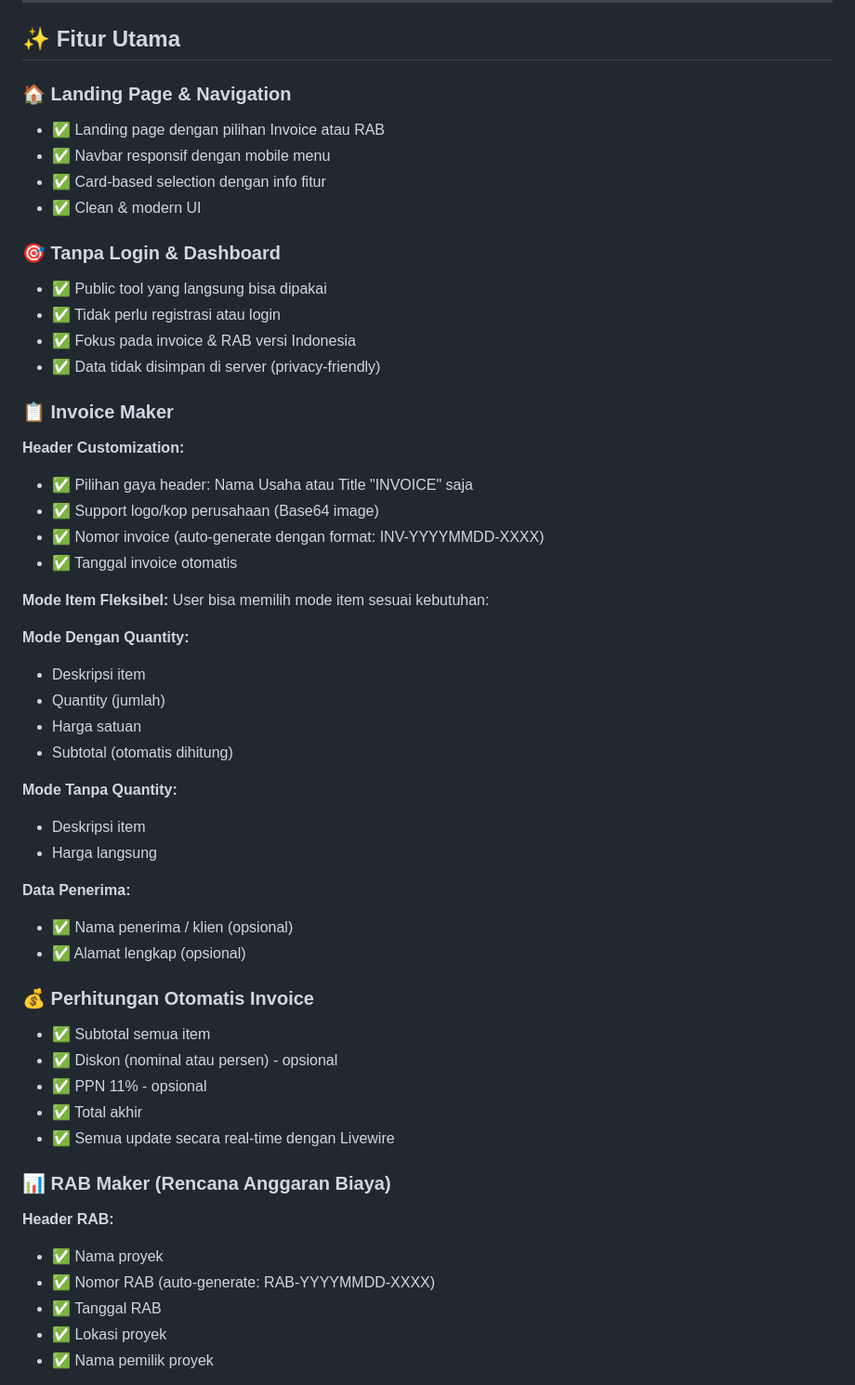
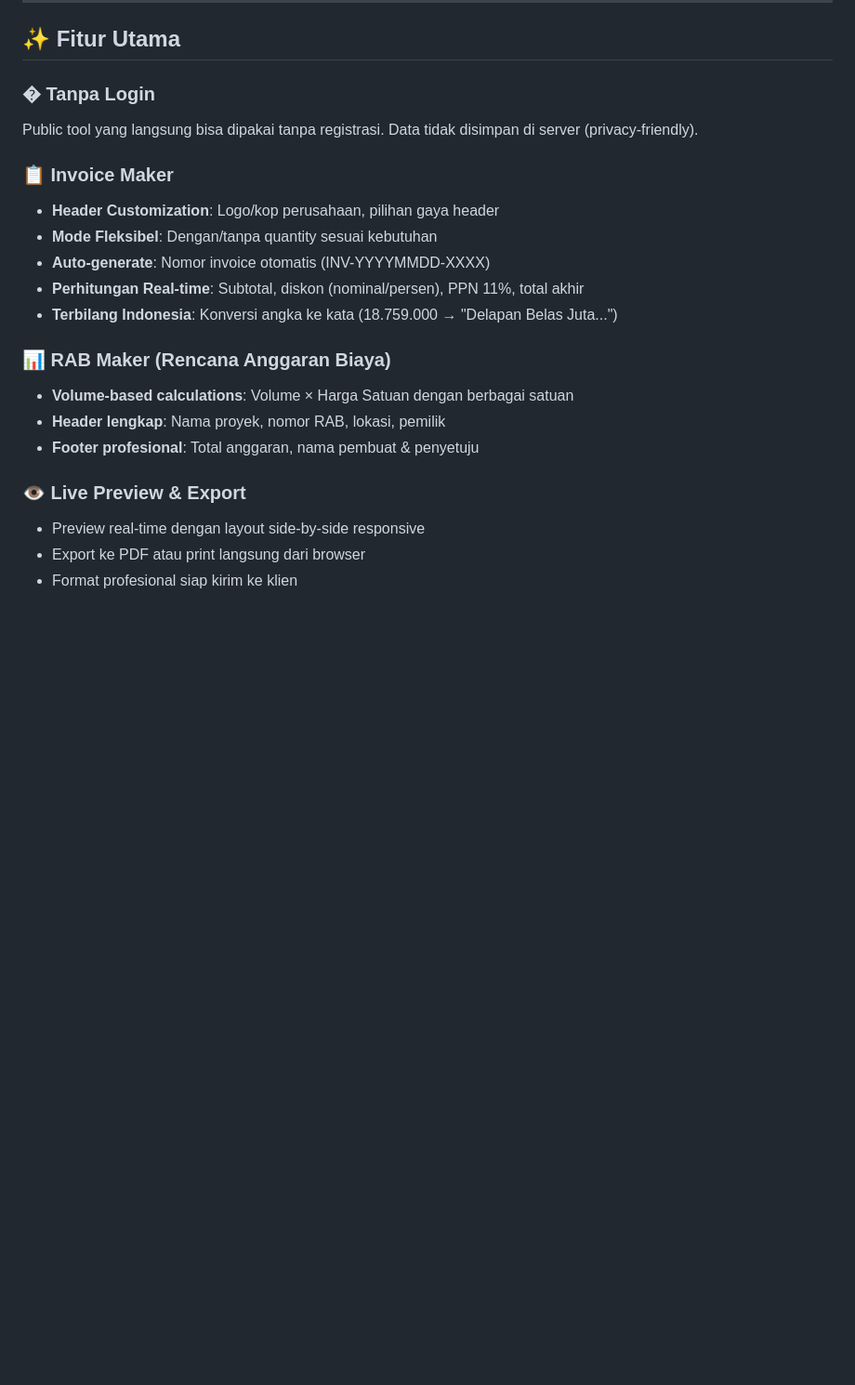
Before and after one commit to ArkaIbaraki/Pagu.id, a Markdown page: README.md, the part around one of its changes. Shown at 93% size. Rendered like a GitHub page; blank space fills up the shorter version.

Commit message:
docs: reorganize documentation and rebrand to Pagu.id
- Move all documentation files (CHANGELOG, SCREENSHOTS, QUICK_REFERENCE, QUICKSTART, PROJECT_SUMMARY, ONBOARDING, DOCUMENTATION, CONTRIBUTING) to docs/ folder for better organization

- Update all markdown files with Pagu.id branding

- Update README.md with new documentation links pointing to docs/ folder

- Simplify README.md features section for better readability

- Update application views (layouts/app.blade.php, home.blade.php) with Pagu.id branding

- Update navbar logo and page titles across all views

BREAKING CHANGE: Documentation files moved from root to docs/ directory

```diff
--- a/README.md
+++ b/README.md
@@ -22,56 +22,23 @@ Sebuah web tool **tanpa login** untuk membuat Invoice & RAB (Rencana Anggaran Bi
 
 ## ✨ Fitur Utama
 
-### 🏠 Landing Page & Navigation
-- ✅ Landing page dengan pilihan Invoice atau RAB
-- ✅ Navbar responsif dengan mobile menu
-- ✅ Card-based selection dengan info fitur
-- ✅ Clean & modern UI
-
-### 🎯 Tanpa Login & Dashboard
-- ✅ Public tool yang langsung bisa dipakai
-- ✅ Tidak perlu registrasi atau login
-- ✅ Fokus pada invoice & RAB versi Indonesia
-- ✅ Data tidak disimpan di server (privacy-friendly)
+### � Tanpa Login
+Public tool yang langsung bisa dipakai tanpa registrasi. Data tidak disimpan di server (privacy-friendly).
 
 ### 📋 Invoice Maker
-
-**Header Customization:**
-- ✅ Pilihan gaya header: Nama Usaha atau Title "INVOICE" saja
-- ✅ Support logo/kop perusahaan (Base64 image)
-- ✅ Nomor invoice (auto-generate dengan format: INV-YYYYMMDD-XXXX)
-- ✅ Tanggal invoice otomatis
-
-**Mode Item Fleksibel:**
-User bisa memilih mode item sesuai kebutuhan:
-
-**Mode Dengan Quantity:**
-- Deskripsi item
-- Quantity (jumlah)
-- Harga satuan
-- Subtotal (otomatis dihitung)
-
-**Mode Tanpa Quantity:**
-- Deskripsi item
-- Harga langsung
-
-**Data Penerima:**
-- ✅ Nama penerima / klien (opsional)
-- ✅ Alamat lengkap (opsional)
-
-### 💰 Perhitungan Otomatis Invoice
-- ✅ Subtotal semua item
-- ✅ Diskon (nominal atau persen) - opsional
-- ✅ PPN 11% - opsional
-- ✅ Total akhir
-- ✅ Semua update secara real-time dengan Livewire
+- **Header Customization**: Logo/kop perusahaan, pilihan gaya header
+- **Mode Fleksibel**: Dengan/tanpa quantity sesuai kebutuhan
+- **Auto-generate**: Nomor invoice otomatis (INV-YYYYMMDD-XXXX)
+- **Perhitungan Real-time**: Subtotal, diskon (nominal/persen), PPN 11%, total akhir
+- **Terbilang Indonesia**: Konversi angka ke kata (18.759.000 → "Delapan Belas Juta...")
 
 ### 📊 RAB Maker (Rencana Anggaran Biaya)
+- **Volume-based calculations**: Volume × Harga Satuan dengan berbagai satuan
+- **Header lengkap**: Nama proyek, nomor RAB, lokasi, pemilik
+- **Footer profesional**: Total anggaran, nama pembuat & penyetuju
 
-**Header RAB:**
-- ✅ Nama proyek
-- ✅ Nomor RAB (auto-generate: RAB-YYYYMMDD-XXXX)
-- ✅ Tanggal RAB
-- ✅ Lokasi proyek
-- ✅ Nama pemilik proyek
+### 👁️ Live Preview & Export
+- Preview real-time dengan layout side-by-side responsive
+- Export ke PDF atau print langsung dari browser
+- Format profesional siap kirim ke klien
 
```
Also changed, not shown: other parts of README.md (+1 -39 lines).
